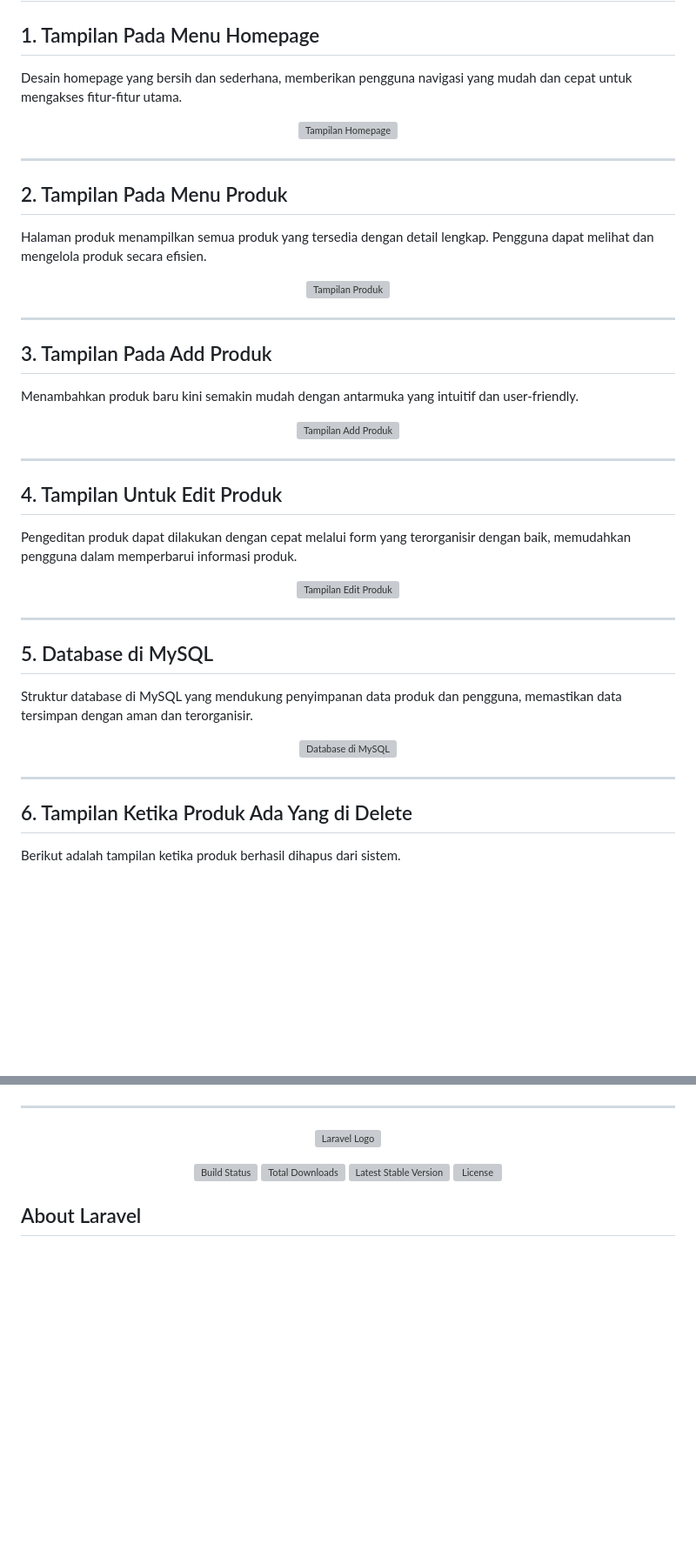
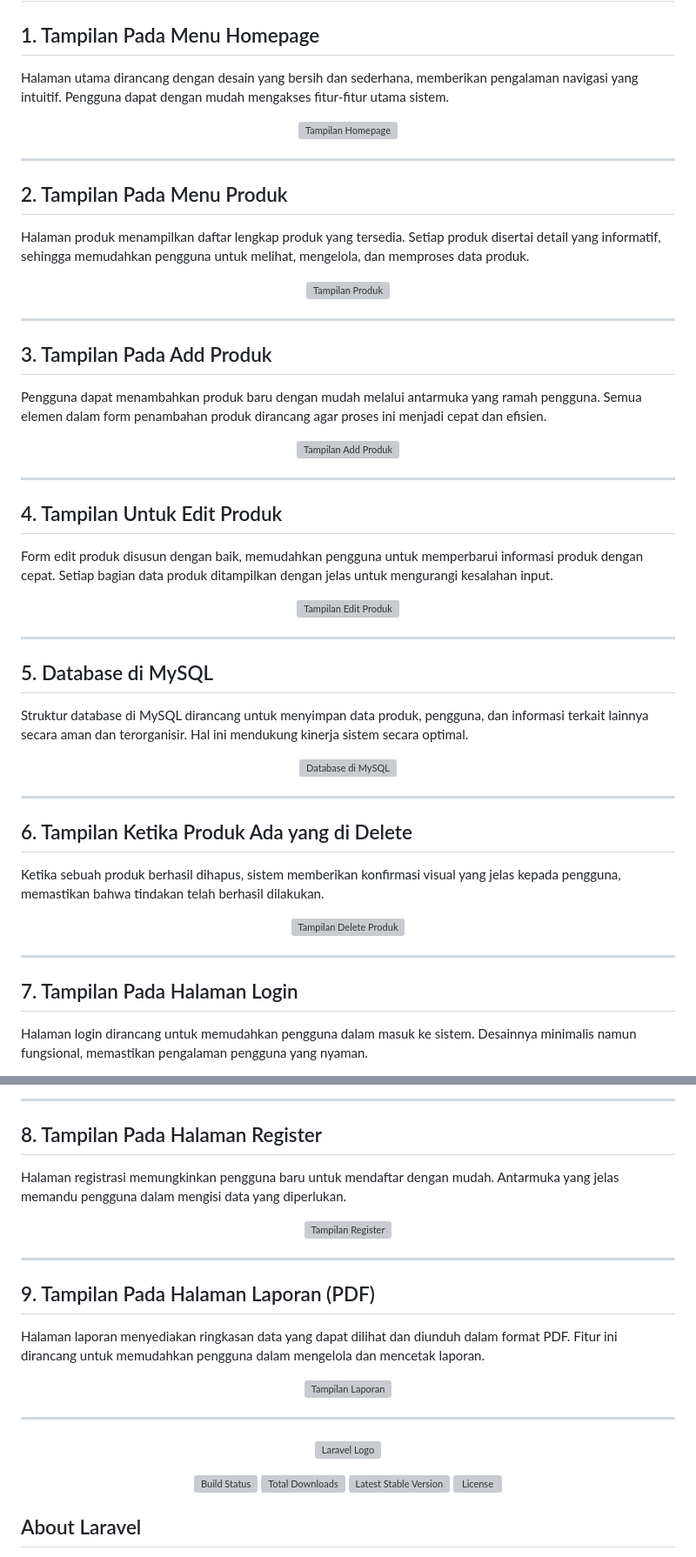
Before and after one commit to AtillaKuncoroDjati/TB1_PWE, a Markdown page: README.md, 2 parts joined by grey strips. Shown: that part at 87% size. Drawn GitHub-style; blank space fills up the shorter version; grey boxes are pictures that could not be loaded.

```diff
--- a/README.md
+++ b/README.md
@@ -1,51 +1,53 @@
 # Hasil Tugas Besar 1 Pemrograman Web Enterprise
 
 ## 1. Tampilan Pada Menu Homepage
-Desain homepage yang bersih dan sederhana, memberikan pengguna navigasi yang mudah dan cepat untuk mengakses fitur-fitur utama.
-
+Halaman utama dirancang dengan desain yang bersih dan sederhana, memberikan pengalaman navigasi yang intuitif. Pengguna dapat dengan mudah mengakses fitur-fitur utama sistem.
 <div align="center">
-  <img src="https://github.com/user-attachments/assets/dd064d79-3743-41ac-9402-570a970559c2" alt="Tampilan Homepage" width="600">
+   <img src="https://github.com/user-attachments/assets/dd064d79-3743-41ac-9402-570a970559c2" alt="Tampilan Homepage" width="600">
 </div>
 
 ---
 
 ## 2. Tampilan Pada Menu Produk
-Halaman produk menampilkan semua produk yang tersedia dengan detail lengkap. Pengguna dapat melihat dan mengelola produk secara efisien.
-
+Halaman produk menampilkan daftar lengkap produk yang tersedia. Setiap produk disertai detail yang informatif, sehingga memudahkan pengguna untuk melihat, mengelola, dan memproses data produk.
 <div align="center">
-  <img src="https://github.com/user-attachments/assets/481eaff4-cc56-472d-a4ab-07f19a38237f" alt="Tampilan Produk" width="600">
+   <img src="https://github.com/user-attachments/assets/481eaff4-cc56-472d-a4ab-07f19a38237f" alt="Tampilan Produk" width="600">
 </div>
 
 ---
 
 ## 3. Tampilan Pada Add Produk
-Menambahkan produk baru kini semakin mudah dengan antarmuka yang intuitif dan user-friendly.
-
+Pengguna dapat menambahkan produk baru dengan mudah melalui antarmuka yang ramah pengguna. Semua elemen dalam form penambahan produk dirancang agar proses ini menjadi cepat dan efisien.
 <div align="center">
-  <img src="https://github.com/user-attachments/assets/1ed6ad95-07b9-4f5c-ba51-1002d3082734" alt="Tampilan Add Produk" width="600">
+   <img src="https://github.com/user-attachments/assets/1ed6ad95-07b9-4f5c-ba51-1002d3082734" alt="Tampilan Add Produk" width="600">
 </div>
 
 ---
 
 ## 4. Tampilan Untuk Edit Produk
-Pengeditan produk dapat dilakukan dengan cepat melalui form yang terorganisir dengan baik, memudahkan pengguna dalam memperbarui informasi produk.
-
+Form edit produk disusun dengan baik, memudahkan pengguna untuk memperbarui informasi produk dengan cepat. Setiap bagian data produk ditampilkan dengan jelas untuk mengurangi kesalahan input.
 <div align="center">
-  <img src="https://github.com/user-attachments/assets/f1bca197-d177-4424-bb1d-9ed8deb9ce52" alt="Tampilan Edit Produk" width="600">
+   <img src="https://github.com/user-attachments/assets/f1bca197-d177-4424-bb1d-9ed8deb9ce52" alt="Tampilan Edit Produk" width="600">
 </div>
 
 ---
 
 ## 5. Database di MySQL
-Struktur database di MySQL yang mendukung penyimpanan data produk dan pengguna, memastikan data tersimpan dengan aman dan terorganisir.
-
+Struktur database di MySQL dirancang untuk menyimpan data produk, pengguna, dan informasi terkait lainnya secara aman dan terorganisir. Hal ini mendukung kinerja sistem secara optimal.
 <div align="center">
-  <img src="https://github.com/user-attachments/assets/656b2618-ddca-4156-9822-663944b0dae9" alt="Database di MySQL" width="600">
+   <img src="https://github.com/user-attachments/assets/656b2618-ddca-4156-9822-663944b0dae9" alt="Database di MySQL" width="600">
 </div>
 
 ---
 
-## 6. Tampilan Ketika Produk Ada Yang di Delete
-Berikut adalah tampilan ketika produk berhasil dihapus dari sistem.
+## 6. Tampilan Ketika Produk Ada yang di Delete
+Ketika sebuah produk berhasil dihapus, sistem memberikan konfirmasi visual yang jelas kepada pengguna, memastikan bahwa tindakan telah berhasil dilakukan.
+<div align="center">
+   <img src="https://github.com/user-attachments/assets/68a39b73-4bee-4be3-8845-ef2745a7333e" alt="Tampilan Delete Produk" width="600">
+</div>
 
+---
+
+## 7. Tampilan Pada Halaman Login
+Halaman login dirancang untuk memudahkan pengguna dalam masuk ke sistem. Desainnya minimalis namun fungsional, memastikan pengalaman pengguna yang nyaman.
 <div align="center">
@@ -53,4 +55,21 @@ Berikut adalah tampilan ketika produk berhasil dihapus dari sistem.
 </div>
+
+---
+
+## 8. Tampilan Pada Halaman Register
+Halaman registrasi memungkinkan pengguna baru untuk mendaftar dengan mudah. Antarmuka yang jelas memandu pengguna dalam mengisi data yang diperlukan.
+<div align="center">
+   <img src="https://github.com/user-attachments/assets/03c14755-6a0e-4e0e-a103-98497637907a" alt="Tampilan Register" width="600">
+</div>
+
+---
+
+## 9. Tampilan Pada Halaman Laporan (PDF)
+Halaman laporan menyediakan ringkasan data yang dapat dilihat dan diunduh dalam format PDF. Fitur ini dirancang untuk memudahkan pengguna dalam mengelola dan mencetak laporan.
+<div align="center">
+   <img src="https://github.com/user-attachments/assets/c7919068-b9f4-4922-bfa0-0bc5f11ddb62" alt="Tampilan Laporan" width="600">
+</div>
+
 
 
 ---
```
Also changed, not shown: other parts of README.md (+1 -1 lines).
